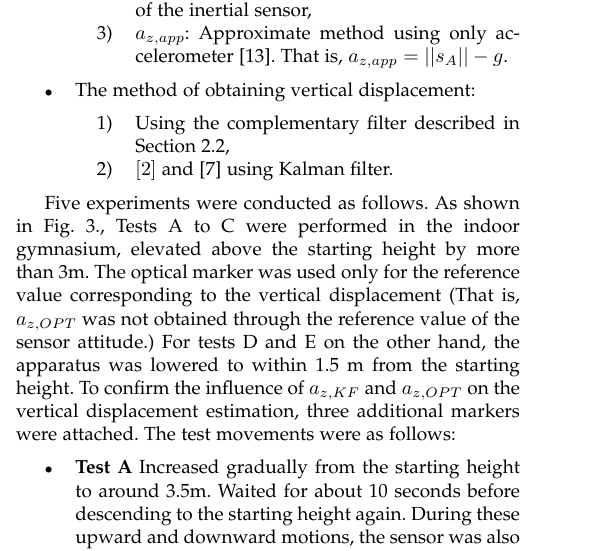
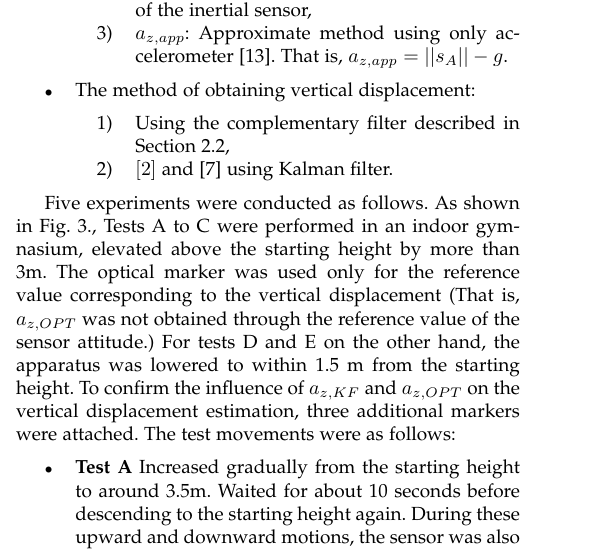
Before and after one commit to simondlevy/TwoStepFilter, a LaTeX paper (TwoStepFilter.tex): part of one column of page 3 of 6, cut so that both start at the same text. Compiled offline with pdfLaTeX; a missing font is replaced by an installed copy or a similar font; a LaTeX package or settings file that is missing is left out.

Commit message:
=Cleanup

```diff
--- a/TwoStepFilter.tex
+++ b/TwoStepFilter.tex
@@ -346,7 +346,7 @@ accurate posture obtained from the Flex 13 camera system instead of the inertial
 \end{itemize}
 
 Five experiments were conducted as follows. As shown in Fig. 3., Tests A to C
-were performed in the indoor gymnasium, elevated above the
+were performed in an indoor gymnasium, elevated above the
 starting height by more than 3m. The optical marker was used only for the
 reference value corresponding to the vertical displacement (That is, $a_{z,OPT}$
 was not obtained through the reference value of the sensor attitude.)
```
